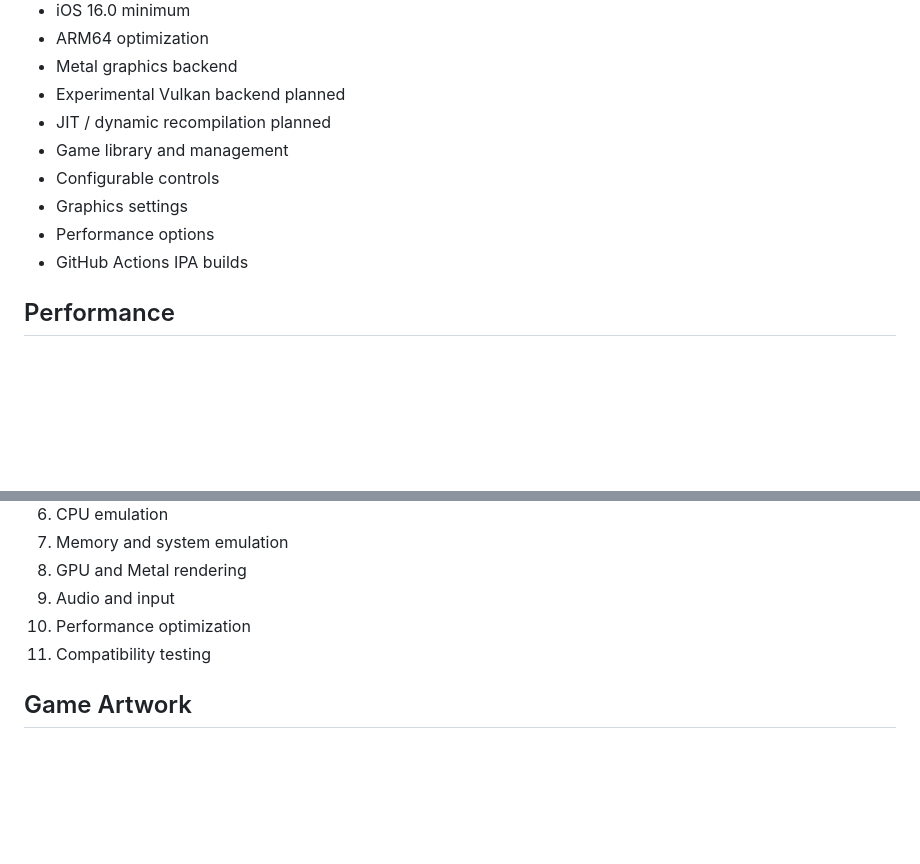
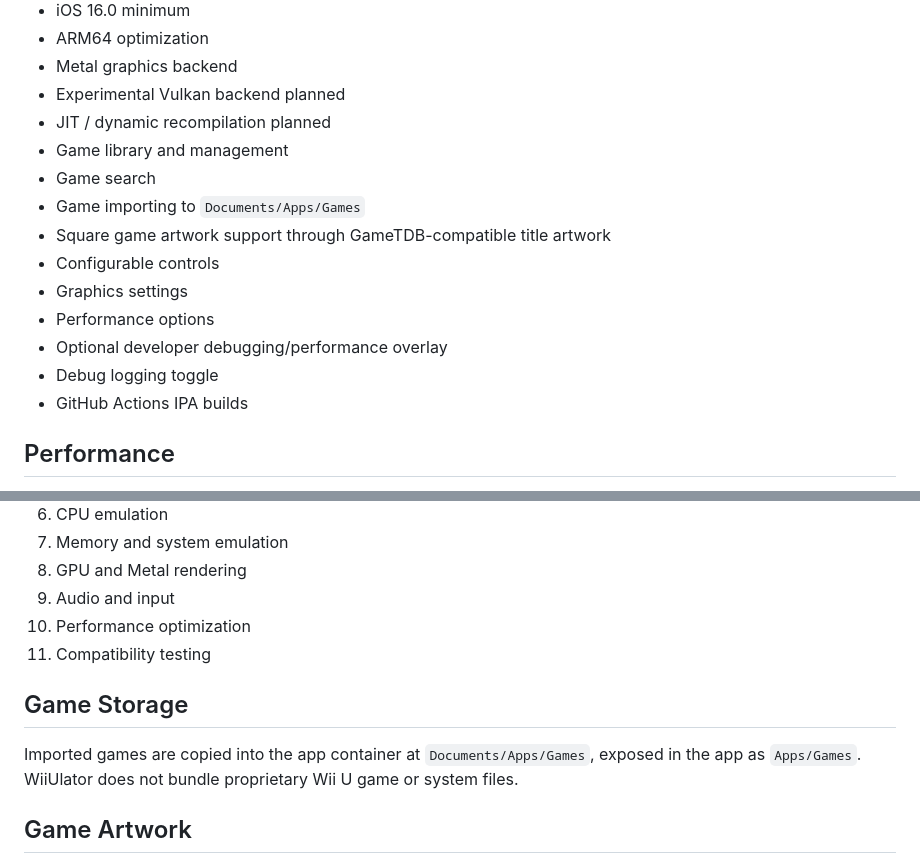
Before and after one commit to doorsfan14/WiiUlator, a Markdown page: README.md, 2 parts joined by grey strips. Rendered like a GitHub page; blank space fills up the shorter version.

Commit message:
Document game storage, search, artwork, and debugging UI

```diff
--- a/README.md
+++ b/README.md
@@ -12,9 +12,14 @@ WiiUlator is an open-source Wii U emulator for iOS and iPadOS, built with SwiftU
 - Experimental Vulkan backend planned
 - JIT / dynamic recompilation planned
 - Game library and management
+- Game search
+- Game importing to `Documents/Apps/Games`
+- Square game artwork support through GameTDB-compatible title artwork
 - Configurable controls
 - Graphics settings
 - Performance options
+- Optional developer debugging/performance overlay
+- Debug logging toggle
 - GitHub Actions IPA builds
 
 ## Performance
@@ -63,6 +68,10 @@ The planned development order is:
 10. Performance optimization
 11. Compatibility testing
 
+## Game Storage
+
+Imported games are copied into the app container at `Documents/Apps/Games`, exposed in the app as `Apps/Games`. WiiUlator does not bundle proprietary Wii U game or system files.
+
 ## Game Artwork
 
 WiiUlator's game library uses square artwork for game icons. A useful source for Wii U 1:1 artwork is the LaunchBox Community **Nintendo Wii U 1:1 Pack**, which provides 500×500 square images. GameTDB is also used for Wii U game metadata and artwork.
```
